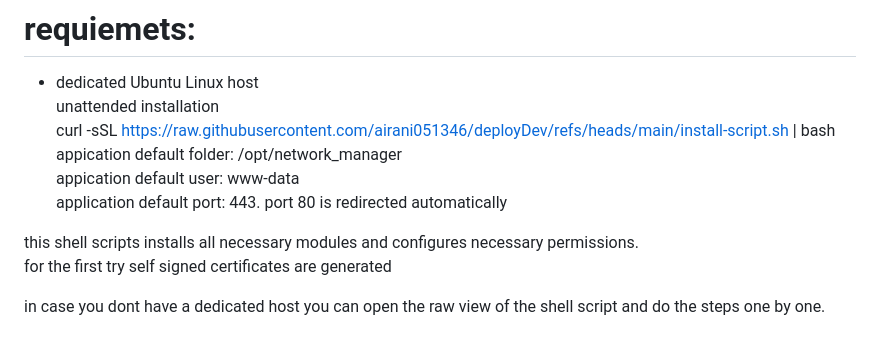
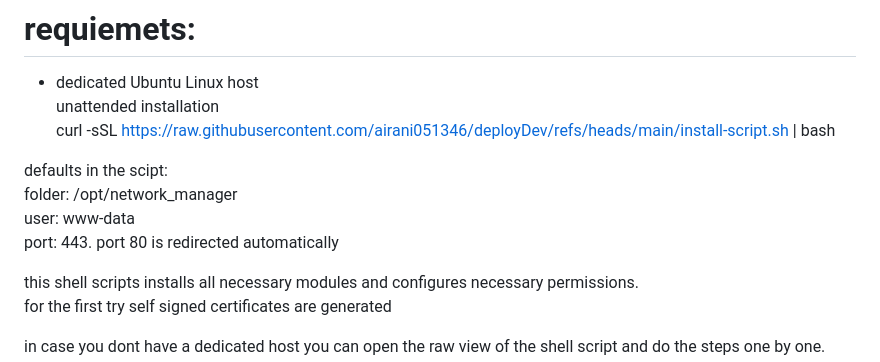
Before and after one commit to airani051346/deployDev, a Markdown page: README.md, the part around the change. GitHub-like rendering; blank space fills up the shorter version.

```diff
--- a/README.md
+++ b/README.md
@@ -4,9 +4,11 @@
 - dedicated Ubuntu Linux host<br>
 unattended installation<br>
     curl -sSL https://raw.githubusercontent.com/airani051346/deployDev/refs/heads/main/install-script.sh | bash<br>
-    appication default folder: /opt/network_manager<br>
-    appication default user: www-data<br>
-    application default port: 443. port 80 is redirected automatically<br>
+
+defaults in the scipt: <br>
+folder: /opt/network_manager<br>
+user: www-data<br>
+port: 443. port 80 is redirected automatically<br>
 
 this shell scripts installs all necessary modules and configures necessary permissions. <br>
 for the first try self signed certificates are generated <br>
```
